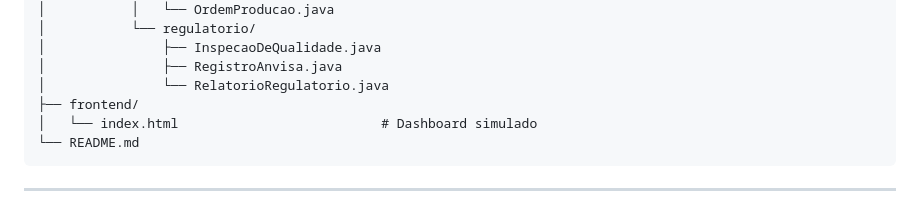
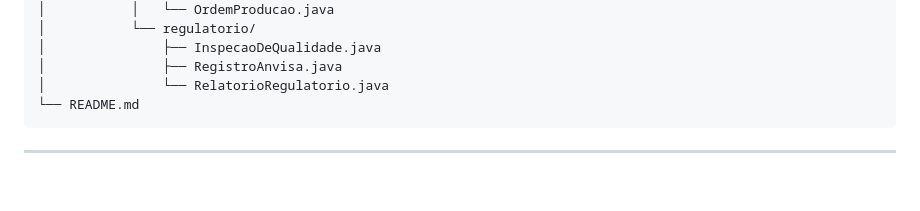
Before and after one commit to otaviocruz-dev/libbs-track, a Markdown page: README.md, the part around one of its changes. Drawn GitHub-style; blank space fills up the shorter version.

Commit message:
Updates pré-front-end README

````diff
--- a/README.md
+++ b/README.md
@@ -76,8 +76,6 @@ libbs-track/
 │               ├── InspecaoDeQualidade.java
 │               ├── RegistroAnvisa.java
 │               └── RelatorioRegulatorio.java
-├── frontend/
-│   └── index.html                          # Dashboard simulado
 └── README.md
 ```
 
````
Also changed, not shown: other parts of README.md (+1 -1 lines).
